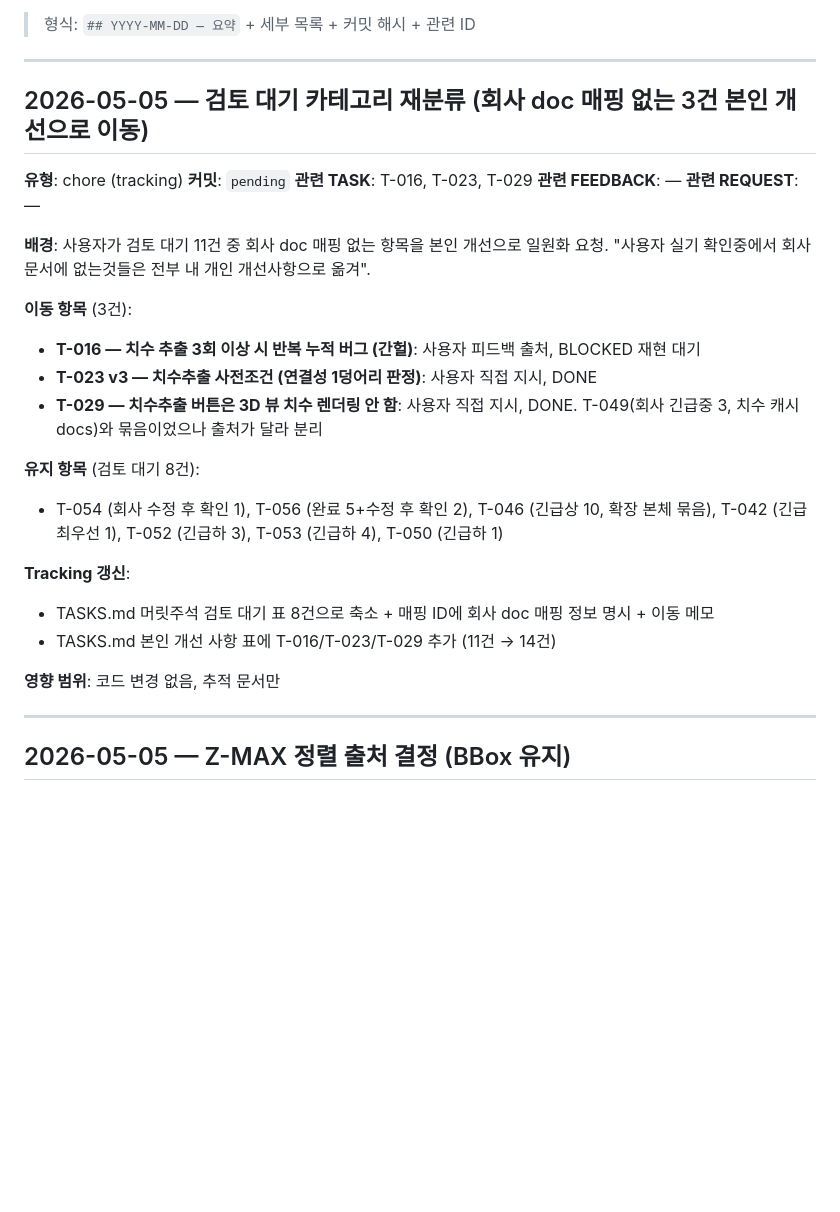
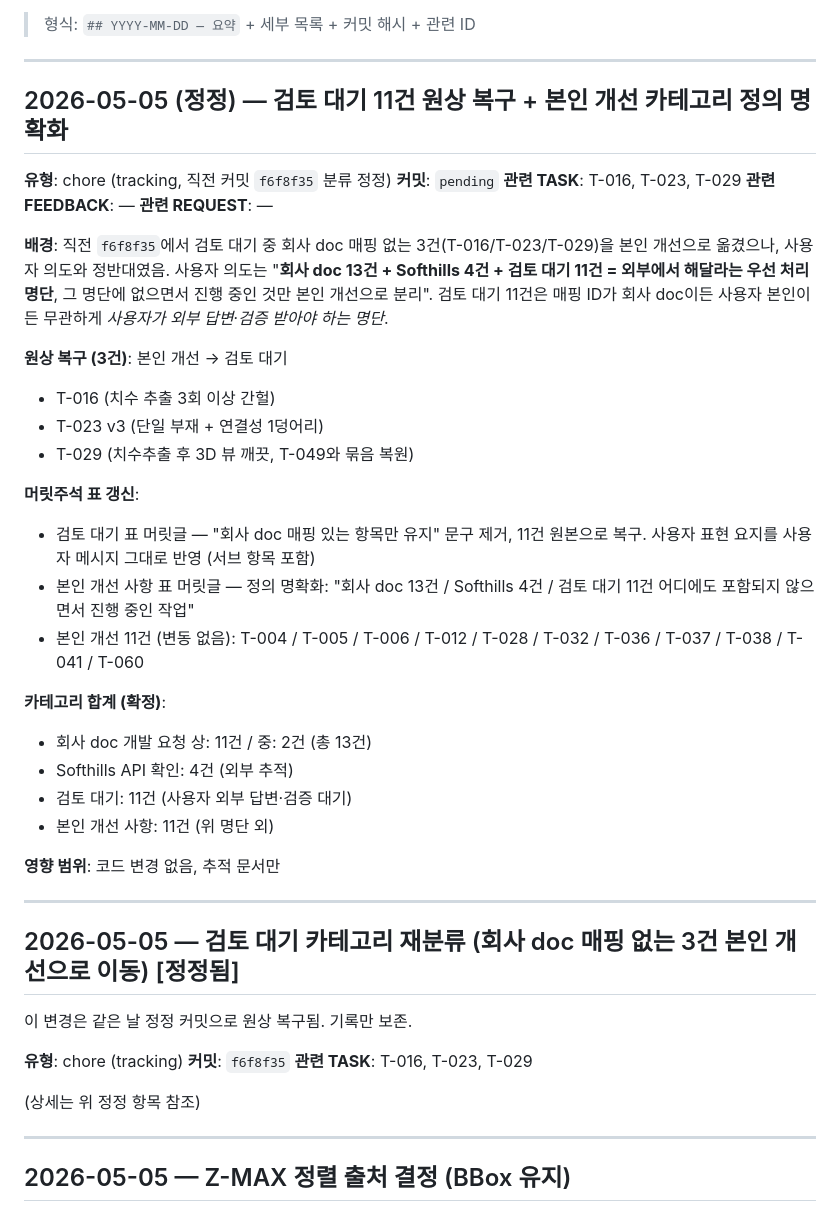
Before and after one commit to uuuuj/a2z, a Markdown page: docs/tracking/CHANGELOG.md, the part around the change. Rendered like a GitHub page; blank space fills up the shorter version.

```diff
--- a/docs/tracking/CHANGELOG.md
+++ b/docs/tracking/CHANGELOG.md
@@ -6,29 +6,45 @@
 
 ---
 
-## 2026-05-05 — 검토 대기 카테고리 재분류 (회사 doc 매핑 없는 3건 본인 개선으로 이동)
+## 2026-05-05 (정정) — 검토 대기 11건 원상 복구 + 본인 개선 카테고리 정의 명확화
 
-**유형**: chore (tracking)
+**유형**: chore (tracking, 직전 커밋 `f6f8f35` 분류 정정)
 **커밋**: `pending`
 **관련 TASK**: T-016, T-023, T-029
 **관련 FEEDBACK**: —
 **관련 REQUEST**: —
 
-**배경**: 사용자가 검토 대기 11건 중 회사 doc 매핑 없는 항목을 본인 개선으로 일원화 요청. "사용자 실기 확인중에서 회사 문서에 없는것들은 전부 내 개인 개선사항으로 옮겨".
+**배경**: 직전 `f6f8f35`에서 검토 대기 중 회사 doc 매핑 없는 3건(T-016/T-023/T-029)을 본인 개선으로 옮겼으나, 사용자 의도와 정반대였음. 사용자 의도는 "**회사 doc 13건 + Softhills 4건 + 검토 대기 11건 = 외부에서 해달라는 우선 처리 명단**, 그 명단에 없으면서 진행 중인 것만 본인 개선으로 분리". 검토 대기 11건은 매핑 ID가 회사 doc이든 사용자 본인이든 무관하게 *사용자가 외부 답변·검증 받아야 하는 명단*.
 
-**이동 항목** (3건):
-- **T-016 — 치수 추출 3회 이상 시 반복 누적 버그 (간헐)**: 사용자 피드백 출처, BLOCKED 재현 대기
-- **T-023 v3 — 치수추출 사전조건 (연결성 1덩어리 판정)**: 사용자 직접 지시, DONE
-- **T-029 — 치수추출 버튼은 3D 뷰 치수 렌더링 안 함**: 사용자 직접 지시, DONE. T-049(회사 긴급중 3, 치수 캐시 docs)와 묶음이었으나 출처가 달라 분리
+**원상 복구 (3건)**: 본인 개선 → 검토 대기
+- T-016 (치수 추출 3회 이상 간헐)
+- T-023 v3 (단일 부재 + 연결성 1덩어리)
+- T-029 (치수추출 후 3D 뷰 깨끗, T-049와 묶음 복원)
 
-**유지 항목** (검토 대기 8건):
-- T-054 (회사 수정 후 확인 1), T-056 (완료 5+수정 후 확인 2), T-046 (긴급상 10, 확장 본체 묶음), T-042 (긴급최우선 1), T-052 (긴급하 3), T-053 (긴급하 4), T-050 (긴급하 1)
+**머릿주석 표 갱신**:
+- 검토 대기 표 머릿글 — "회사 doc 매핑 있는 항목만 유지" 문구 제거, 11건 원본으로 복구. 사용자 표현 요지를 사용자 메시지 그대로 반영 (서브 항목 포함)
+- 본인 개선 사항 표 머릿글 — 정의 명확화: "회사 doc 13건 / Softhills 4건 / 검토 대기 11건 어디에도 포함되지 않으면서 진행 중인 작업"
+- 본인 개선 11건 (변동 없음): T-004 / T-005 / T-006 / T-012 / T-028 / T-032 / T-036 / T-037 / T-038 / T-041 / T-060
 
-**Tracking 갱신**:
-- TASKS.md 머릿주석 검토 대기 표 8건으로 축소 + 매핑 ID에 회사 doc 매핑 정보 명시 + 이동 메모
-- TASKS.md 본인 개선 사항 표에 T-016/T-023/T-029 추가 (11건 → 14건)
+**카테고리 합계 (확정)**:
+- 회사 doc 개발 요청 상: 11건 / 중: 2건 (총 13건)
+- Softhills API 확인: 4건 (외부 추적)
+- 검토 대기: 11건 (사용자 외부 답변·검증 대기)
+- 본인 개선 사항: 11건 (위 명단 외)
 
 **영향 범위**: 코드 변경 없음, 추적 문서만
+
+---
+
+## 2026-05-05 — 검토 대기 카테고리 재분류 (회사 doc 매핑 없는 3건 본인 개선으로 이동) [정정됨]
+
+이 변경은 같은 날 정정 커밋으로 원상 복구됨. 기록만 보존.
+
+**유형**: chore (tracking)
+**커밋**: `f6f8f35`
+**관련 TASK**: T-016, T-023, T-029
+
+(상세는 위 정정 항목 참조)
 
 ---
 
```
Also changed, not shown: docs/tracking/TASKS.md (+17 -22 lines).
